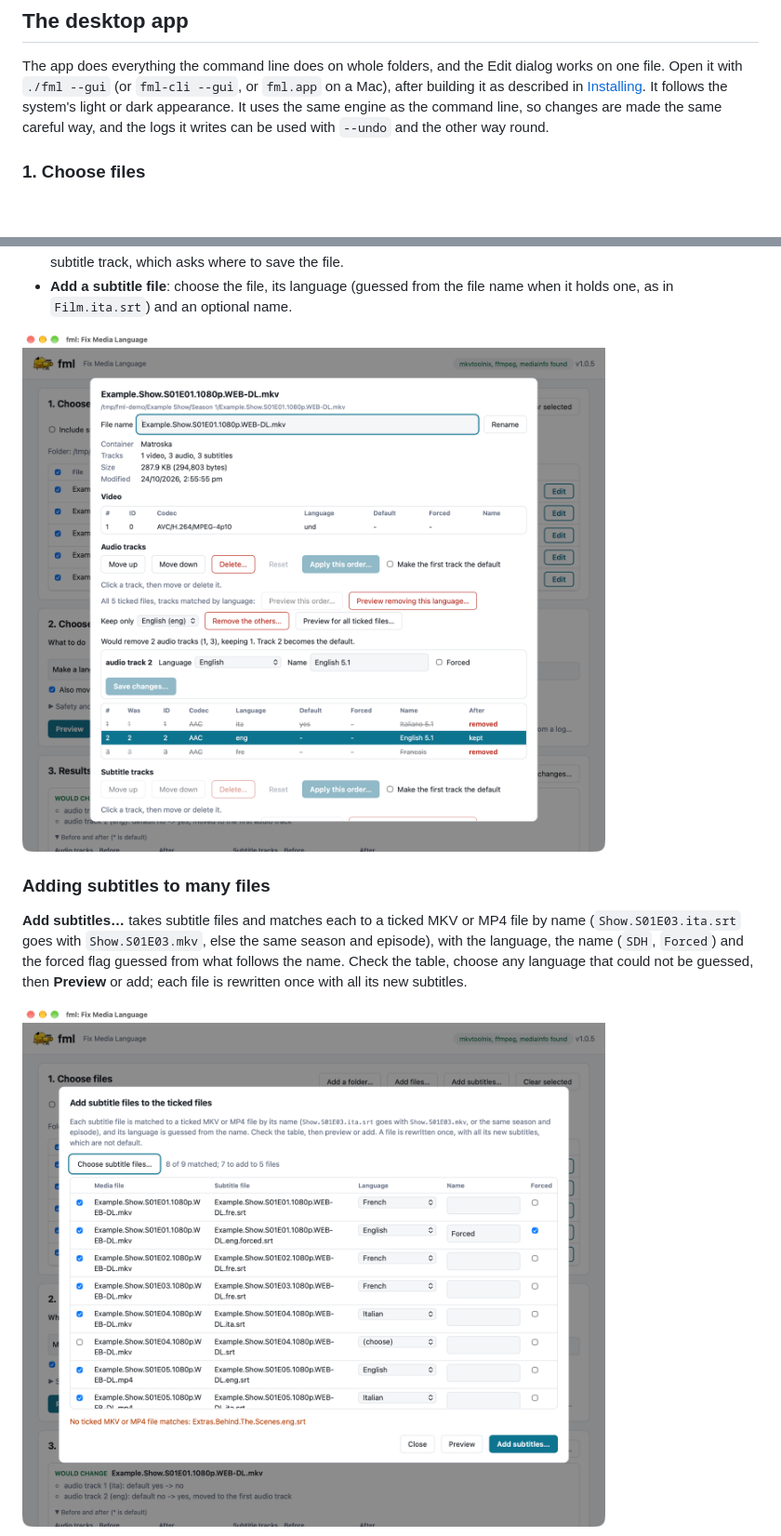
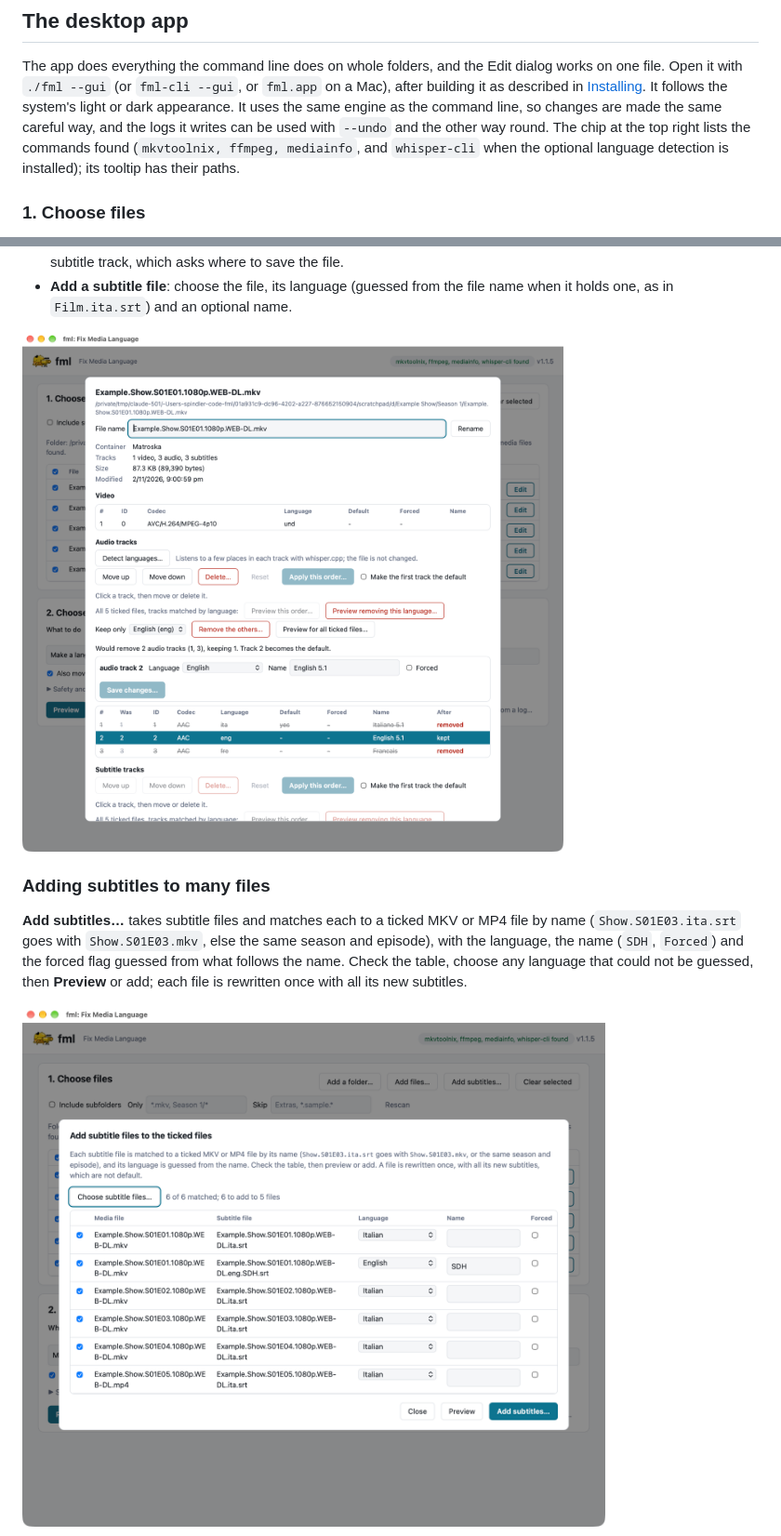
Before and after one commit to lateralblast/fml, a Markdown page: README.md, 2 parts joined by grey strips. Shown at 93% size. GitHub-like rendering; pictures changed too: docs/images/app-edit.png, docs/images/app-subtitles.png; blank space fills up the shorter version.

Commit message:
Updates and improvements

```diff
--- a/README.md
+++ b/README.md
@@ -177,7 +177,9 @@ stand-in tools as a smoke test. On Windows itself the installer's tools (Rust, t
 The app does everything the command line does on whole folders, and the Edit dialog works on one file. Open it with
 `./fml --gui` (or `fml-cli --gui`, or `fml.app` on a Mac), after building it as described in [Installing](#installing).
 It follows the system's light or dark appearance. It uses the same engine as the command line, so changes are made
-the same careful way, and the logs it writes can be used with `--undo` and the other way round.
+the same careful way, and the logs it writes can be used with `--undo` and the other way round. The chip at the top
+right lists the commands found (`mkvtoolnix, ffmpeg, mediainfo`, and `whisper-cli` when the optional language
+detection is installed); its tooltip has their paths.
 
 ### 1. Choose files
 
```
Also changed, not shown: docs/images/app-main-dark.png, docs/images/app-main.png, docs/images/app-preview.png.
